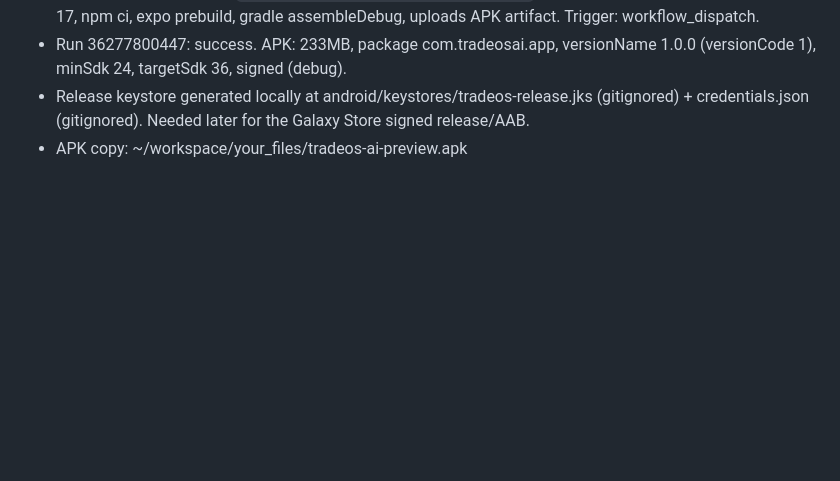
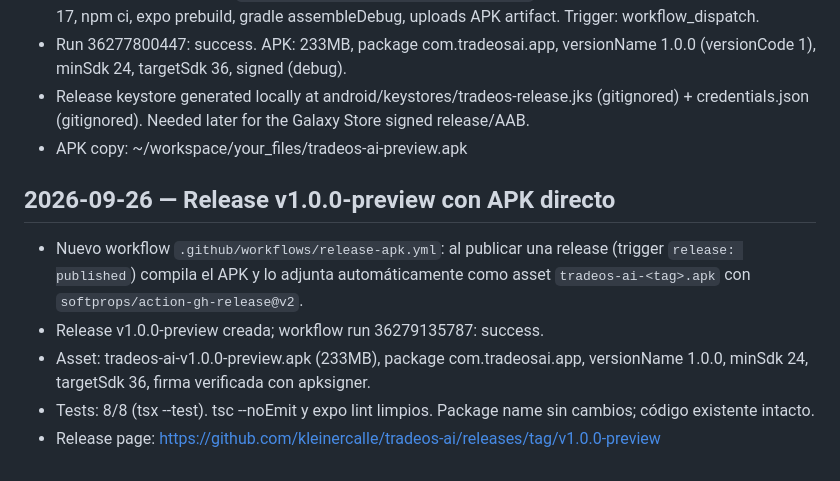
Before and after one commit to kleinercalle/tradeos-ai, a Markdown page: PROGRESS.md, the part around the change. Drawn GitHub-style; blank space fills up the shorter version.

Commit message:
Docs: v1.0.0-preview release notes

```diff
--- a/PROGRESS.md
+++ b/PROGRESS.md
@@ -163,3 +163,14 @@ node node_modules/expo/bin/cli prebuild --platform android  # generate android/
   (gitignored) + credentials.json (gitignored). Needed later for the
   Galaxy Store signed release/AAB.
 - APK copy: ~/workspace/your_files/tradeos-ai-preview.apk
+
+## 2026-09-26 — Release v1.0.0-preview con APK directo
+- Nuevo workflow `.github/workflows/release-apk.yml`: al publicar una release
+  (trigger `release: published`) compila el APK y lo adjunta automáticamente
+  como asset `tradeos-ai-<tag>.apk` con `softprops/action-gh-release@v2`.
+- Release v1.0.0-preview creada; workflow run 36279135787: success.
+- Asset: tradeos-ai-v1.0.0-preview.apk (233MB), package com.tradeosai.app,
+  versionName 1.0.0, minSdk 24, targetSdk 36, firma verificada con apksigner.
+- Tests: 8/8 (tsx --test). tsc --noEmit y expo lint limpios. Package name
+  sin cambios; código existente intacto.
+- Release page: https://github.com/kleinercalle/tradeos-ai/releases/tag/v1.0.0-preview
```
